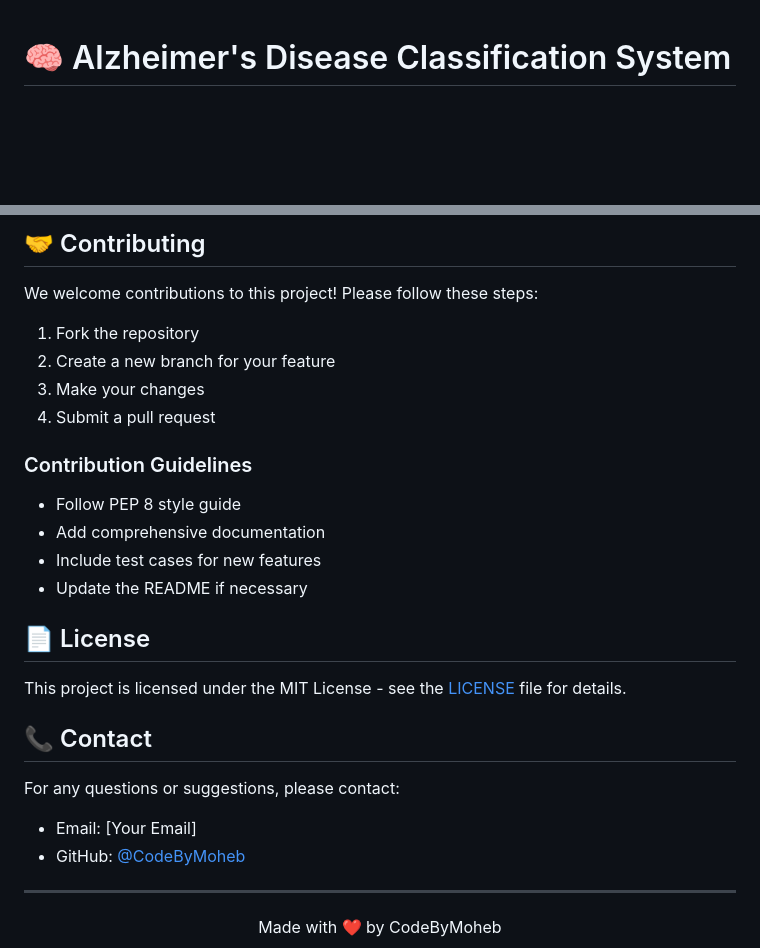
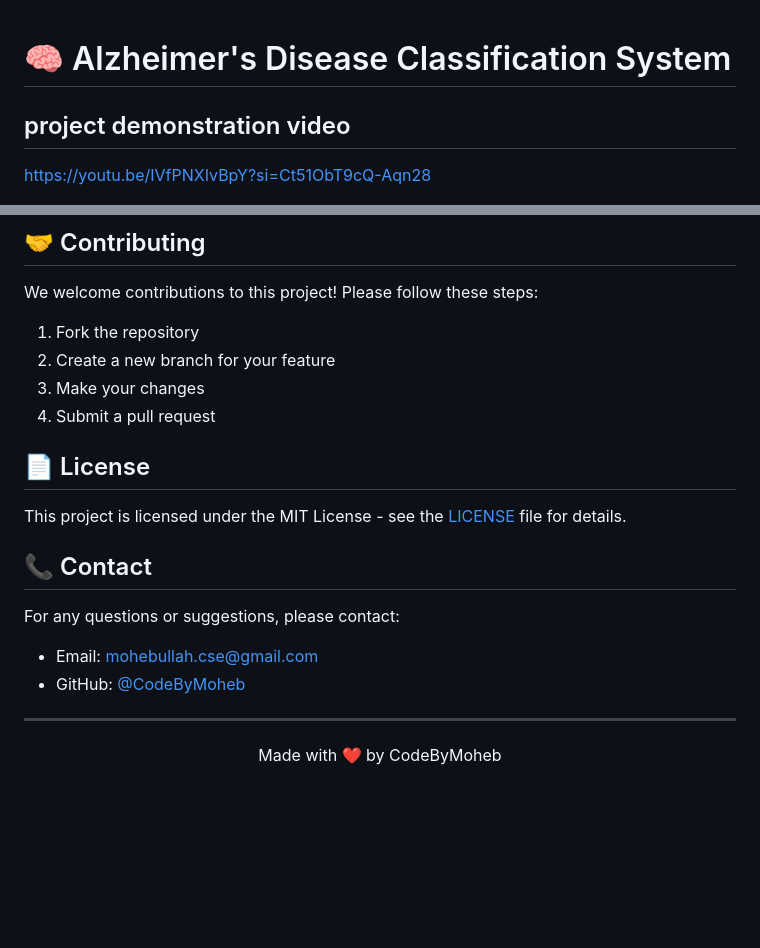
Before and after one commit to CodeByMoheb/Alzheimer-s-Disease-Classification, a Markdown page: README.md, 2 parts joined by grey strips. Rendered like a GitHub page; blank space fills up the shorter version.

```diff
--- a/README.md
+++ b/README.md
@@ -1,4 +1,7 @@
 # 🧠 Alzheimer's Disease Classification System
+
+## project demonstration video
+https://youtu.be/IVfPNXIvBpY?si=Ct51ObT9cQ-Aqn28
 
 <div align="center">
   <img src="web%20app%20screenshort/Screenshot%202025-05-04%20034022.png" alt="System Overview" width="800"/>
@@ -161,18 +164,14 @@ We welcome contributions to this project! Please follow these steps:
 3. Make your changes
 4. Submit a pull request
 
-### Contribution Guidelines
-- Follow PEP 8 style guide
-- Add comprehensive documentation
-- Include test cases for new features
-- Update the README if necessary
+
 
 ## 📄 License
 This project is licensed under the MIT License - see the [LICENSE](LICENSE) file for details.
 
 ## 📞 Contact
 For any questions or suggestions, please contact:
-- Email: [Your Email]
+- Email: mohebullah.cse@gmail.com
 - GitHub: [@CodeByMoheb](https://github.com/CodeByMoheb)
 
 ---
```
